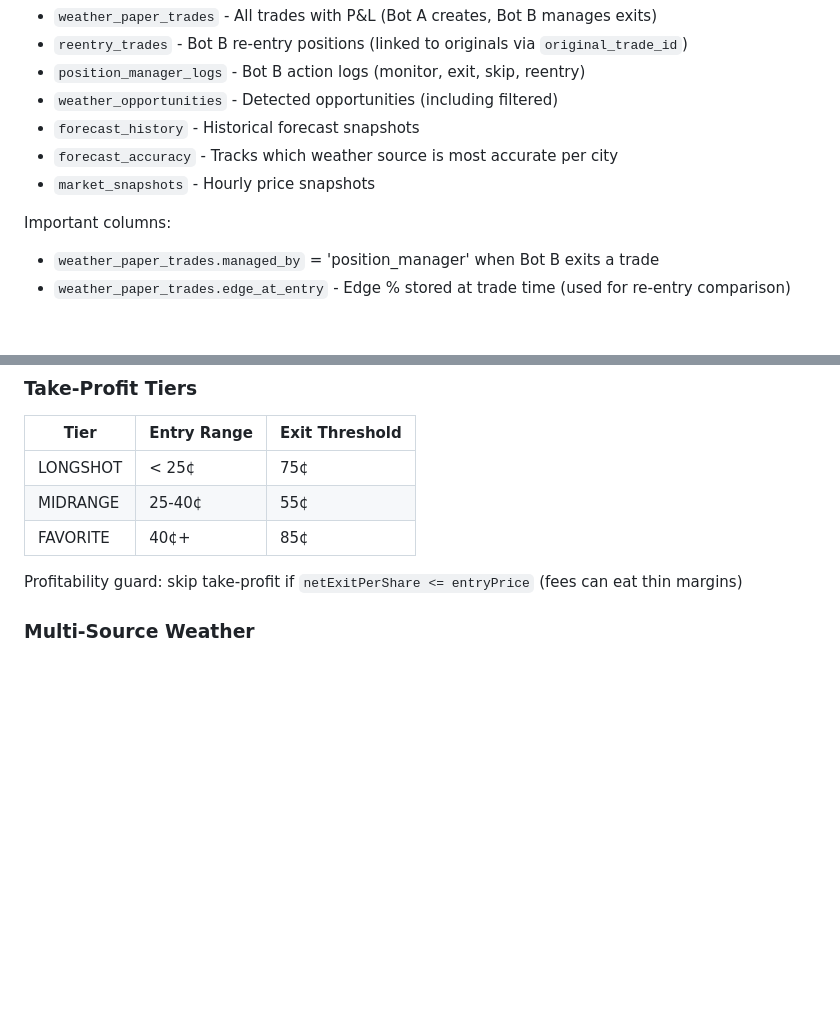
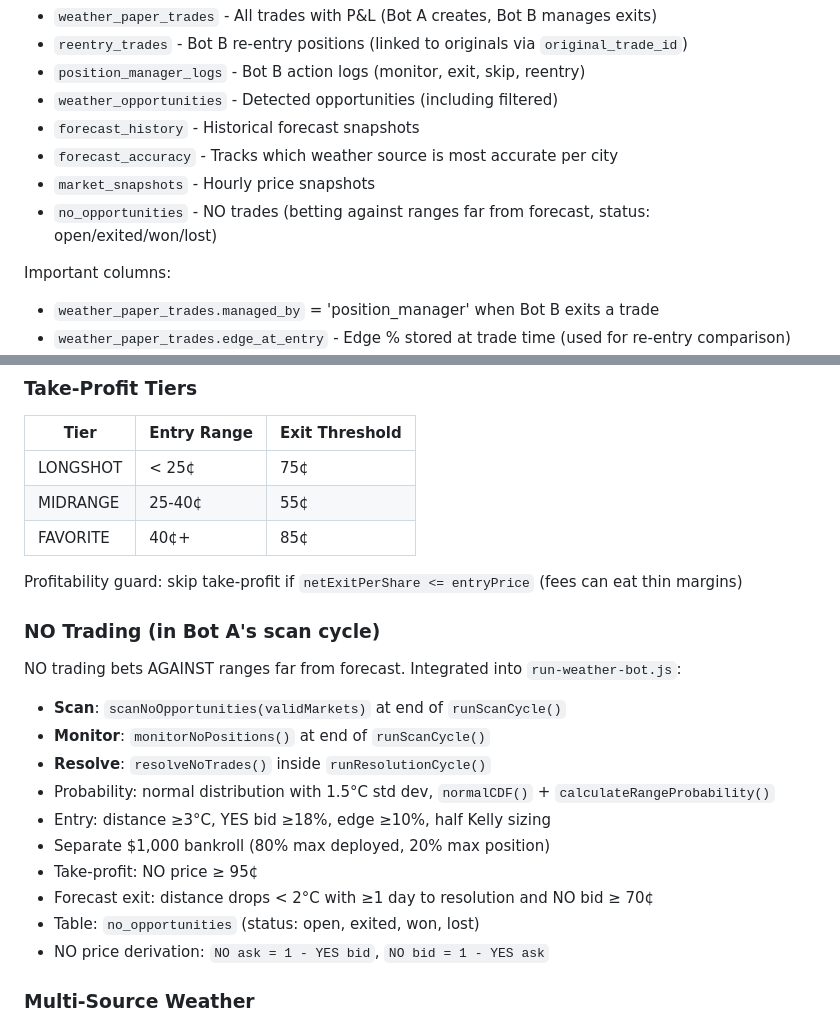
Before and after one commit to steveoduro/polymarket-whale-tracker, a Markdown page: CLAUDE.md, 2 parts joined by grey strips. GitHub-like rendering; blank space fills up the shorter version.

Commit message:
Update docs for NO trading feature (v2.2.0)
Co-Authored-By: Claude Opus 4.6 <noreply@anthropic.com>

```diff
--- a/CLAUDE.md
+++ b/CLAUDE.md
@@ -29,6 +29,7 @@ Key tables:
 - `forecast_history` - Historical forecast snapshots
 - `forecast_accuracy` - Tracks which weather source is most accurate per city
 - `market_snapshots` - Hourly price snapshots
+- `no_opportunities` - NO trades (betting against ranges far from forecast, status: open/exited/won/lost)
 
 Important columns:
 - `weather_paper_trades.managed_by` = 'position_manager' when Bot B exits a trade
@@ -81,6 +82,19 @@ netEdge = grossEdge - feeCost
 | FAVORITE | 40¢+ | 85¢ |
 
 Profitability guard: skip take-profit if `netExitPerShare <= entryPrice` (fees can eat thin margins)
+
+### NO Trading (in Bot A's scan cycle)
+NO trading bets AGAINST ranges far from forecast. Integrated into `run-weather-bot.js`:
+- **Scan**: `scanNoOpportunities(validMarkets)` at end of `runScanCycle()`
+- **Monitor**: `monitorNoPositions()` at end of `runScanCycle()`
+- **Resolve**: `resolveNoTrades()` inside `runResolutionCycle()`
+- Probability: normal distribution with 1.5°C std dev, `normalCDF()` + `calculateRangeProbability()`
+- Entry: distance ≥3°C, YES bid ≥18%, edge ≥10%, half Kelly sizing
+- Separate $1,000 bankroll (80% max deployed, 20% max position)
+- Take-profit: NO price ≥ 95¢
+- Forecast exit: distance drops < 2°C with ≥1 day to resolution and NO bid ≥ 70¢
+- Table: `no_opportunities` (status: open, exited, won, lost)
+- NO price derivation: `NO ask = 1 - YES bid`, `NO bid = 1 - YES ask`
 
 ### Multi-Source Weather
 - Open-Meteo: Primary source, global
```
Also changed, not shown: CHANGELOG.md (+16 -0 lines).
